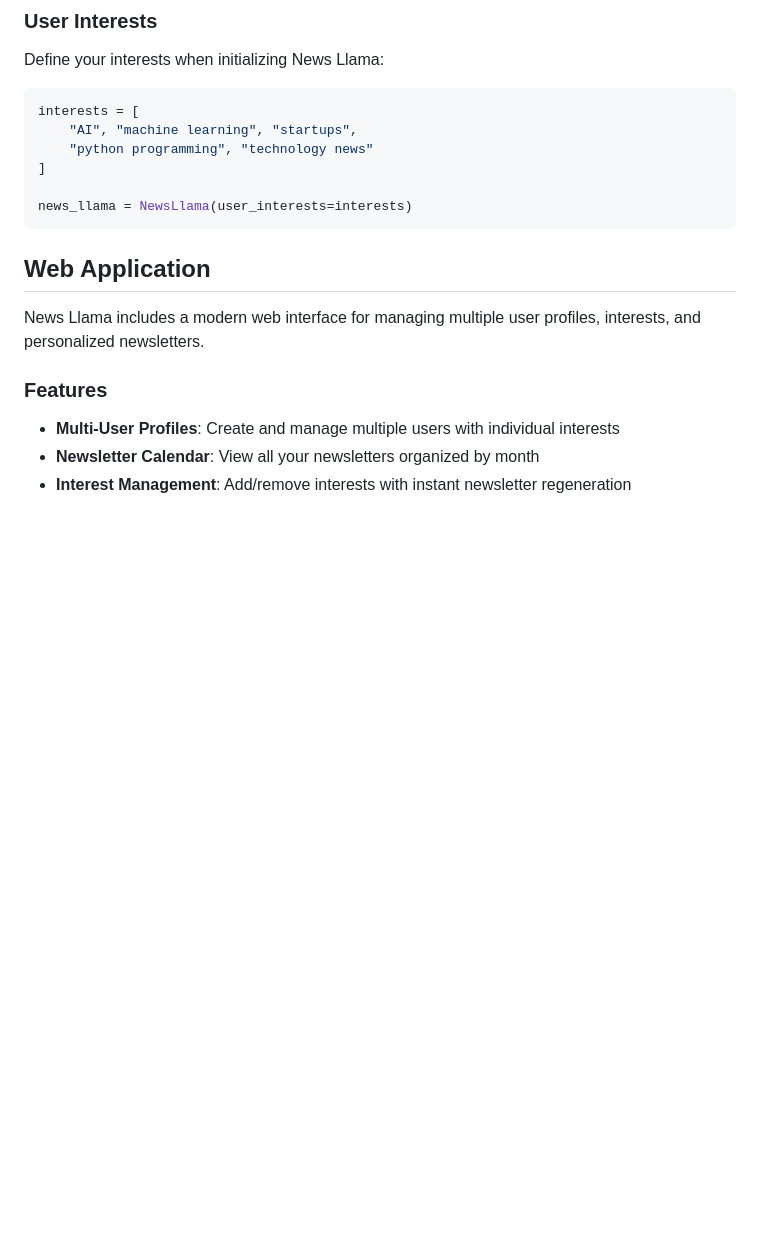
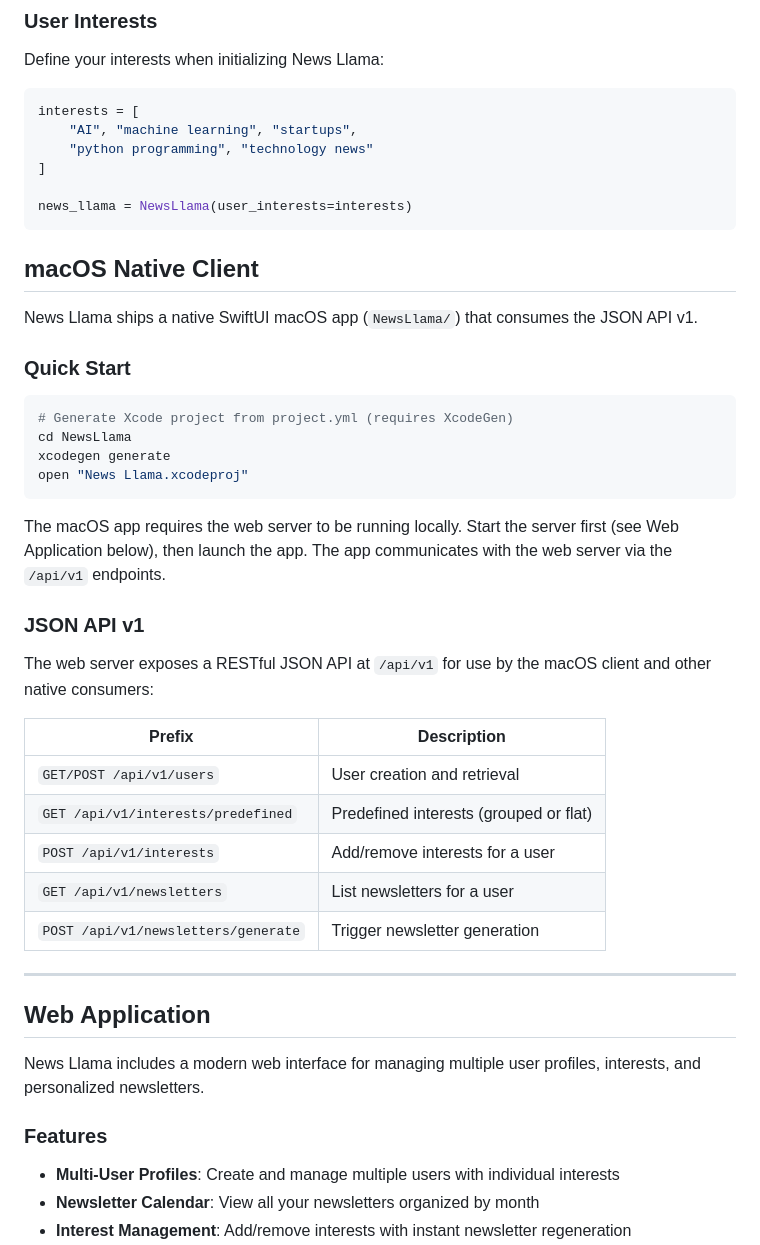
Before and after one commit to slb350/news-llama, a Markdown page: README.md, the part around the change. GitHub-like rendering; blank space fills up the shorter version.

Commit message:
docs(readme): document macOS native client and JSON API v1
Adds missing sections for the SwiftUI macOS app (NewsLlama/) and the
/api/v1 REST endpoints added in recent commits. Both features were
fully implemented but not reflected in the README.

https://claude.ai/code/session_01BmKDboU3iTpL5vMoGANT3h

````diff
--- a/README.md
+++ b/README.md
@@ -199,6 +199,35 @@ interests = [
 
 news_llama = NewsLlama(user_interests=interests)
 ```
+
+## macOS Native Client
+
+News Llama ships a native SwiftUI macOS app (`NewsLlama/`) that consumes the JSON API v1.
+
+### Quick Start
+
+```bash
+# Generate Xcode project from project.yml (requires XcodeGen)
+cd NewsLlama
+xcodegen generate
+open "News Llama.xcodeproj"
+```
+
+The macOS app requires the web server to be running locally. Start the server first (see Web Application below), then launch the app. The app communicates with the web server via the `/api/v1` endpoints.
+
+### JSON API v1
+
+The web server exposes a RESTful JSON API at `/api/v1` for use by the macOS client and other native consumers:
+
+| Prefix | Description |
+|--------|-------------|
+| `GET/POST /api/v1/users` | User creation and retrieval |
+| `GET /api/v1/interests/predefined` | Predefined interests (grouped or flat) |
+| `POST /api/v1/interests` | Add/remove interests for a user |
+| `GET /api/v1/newsletters` | List newsletters for a user |
+| `POST /api/v1/newsletters/generate` | Trigger newsletter generation |
+
+---
 
 ## Web Application
 
````
